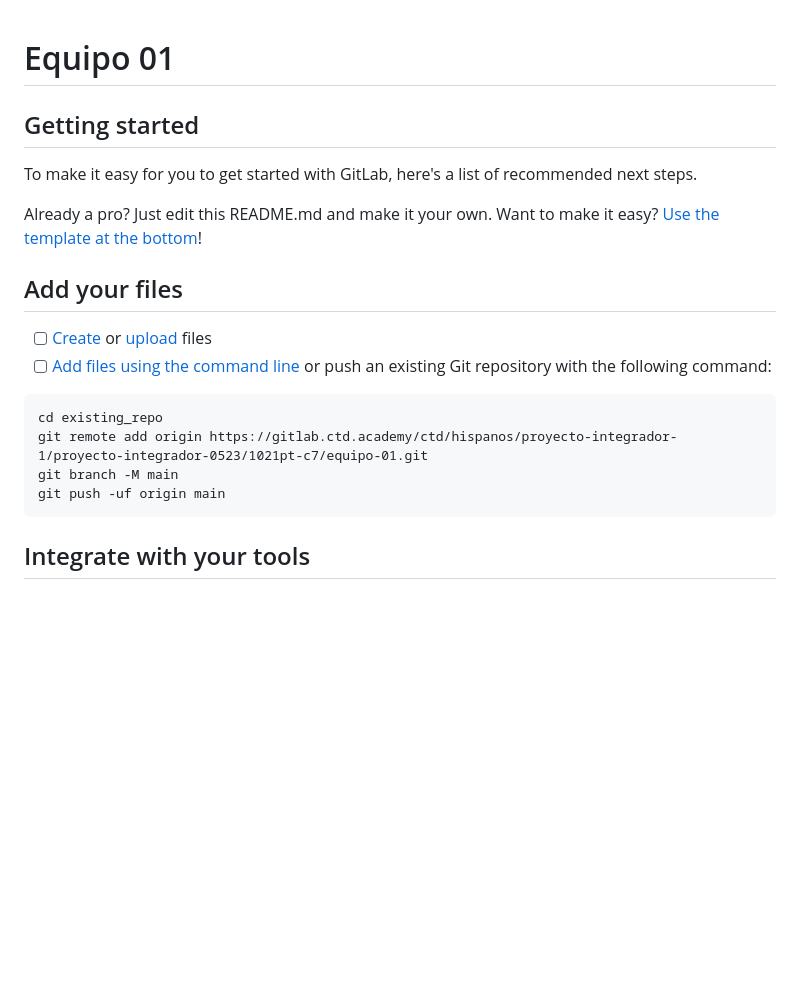
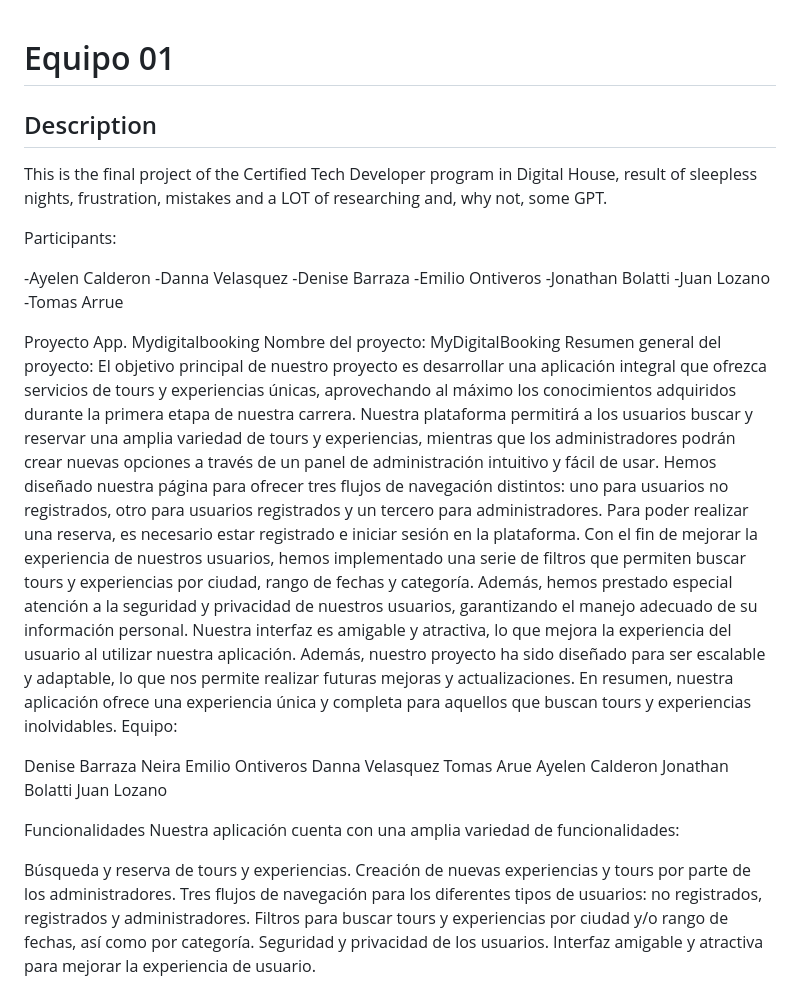
Before and after one commit to JuanseLee/DigitalHousePFI, a Markdown page: equipo-01-main/README.md, the part around the change printed below. Rendered like a GitHub page; blank space fills up the shorter version.

````diff
--- a/equipo-01-main/README.md
+++ b/equipo-01-main/README.md
@@ -1,24 +1,46 @@
 # Equipo 01
 
 
+## Description
 
-## Getting started
+This is the final project of the Certified Tech Developer program in Digital House, result of sleepless nights, frustration, mistakes and a LOT of researching and, why not, some GPT.
 
-To make it easy for you to get started with GitLab, here's a list of recommended next steps.
+Participants:
 
-Already a pro? Just edit this README.md and make it your own. Want to make it easy? [Use the template at the bottom](#editing-this-readme)!
+-Ayelen Calderon
+-Danna Velasquez
+-Denise Barraza
+-Emilio Ontiveros
+-Jonathan Bolatti
+-Juan Lozano
+-Tomas Arrue
 
-## Add your files
+Proyecto App. Mydigitalbooking
+Nombre del proyecto: MyDigitalBooking
+Resumen general del proyecto:
+El objetivo principal de nuestro proyecto es desarrollar una aplicación integral que ofrezca servicios de tours y experiencias únicas, aprovechando al máximo los conocimientos adquiridos durante la primera etapa de nuestra carrera. Nuestra plataforma permitirá a los usuarios buscar y reservar una amplia variedad de tours y experiencias, mientras que los administradores podrán crear nuevas opciones a través de un panel de administración intuitivo y fácil de usar.
+Hemos diseñado nuestra página para ofrecer tres flujos de navegación distintos: uno para usuarios no registrados, otro para usuarios registrados y un tercero para administradores. Para poder realizar una reserva, es necesario estar registrado e iniciar sesión en la plataforma.
+Con el fin de mejorar la experiencia de nuestros usuarios, hemos implementado una serie de filtros que permiten buscar tours y experiencias por ciudad, rango de fechas y categoría. Además, hemos prestado especial atención a la seguridad y privacidad de nuestros usuarios, garantizando el manejo adecuado de su información personal.
+Nuestra interfaz es amigable y atractiva, lo que mejora la experiencia del usuario al utilizar nuestra aplicación. Además, nuestro proyecto ha sido diseñado para ser escalable y adaptable, lo que nos permite realizar futuras mejoras y actualizaciones.
+En resumen, nuestra aplicación ofrece una experiencia única y completa para aquellos que buscan tours y experiencias inolvidables.
+Equipo:
 
-- [ ] [Create](https://docs.gitlab.com/ee/user/project/repository/web_editor.html#create-a-file) or [upload](https://docs.gitlab.com/ee/user/project/repository/web_editor.html#upload-a-file) files
-- [ ] [Add files using the command line](https://docs.gitlab.com/ee/gitlab-basics/add-file.html#add-a-file-using-the-command-line) or push an existing Git repository with the following command:
+Denise Barraza Neira
+Emilio Ontiveros
+Danna Velasquez
+Tomas Arue
+Ayelen Calderon
+Jonathan Bolatti
+Juan Lozano
 
-```
-cd existing_repo
-git remote add origin https://gitlab.ctd.academy/ctd/hispanos/proyecto-integrador-1/proyecto-integrador-0523/1021pt-c7/equipo-01.git
-git branch -M main
-git push -uf origin main
-```
+Funcionalidades
+Nuestra aplicación cuenta con una amplia variedad de funcionalidades:
 
-## Integrate with your tools
+Búsqueda y reserva de tours y experiencias.
+Creación de nuevas experiencias y tours por parte de los administradores.
+Tres flujos de navegación para los diferentes tipos de usuarios: no registrados, registrados y
+administradores.
+Filtros para buscar tours y experiencias por ciudad y/o rango de fechas, así como por categoría.
+Seguridad y privacidad de los usuarios.
+Interfaz amigable y atractiva para mejorar la experiencia de usuario.
 
````
Also changed, not shown: other parts of equipo-01-main/README.md (+38 -54 lines).
